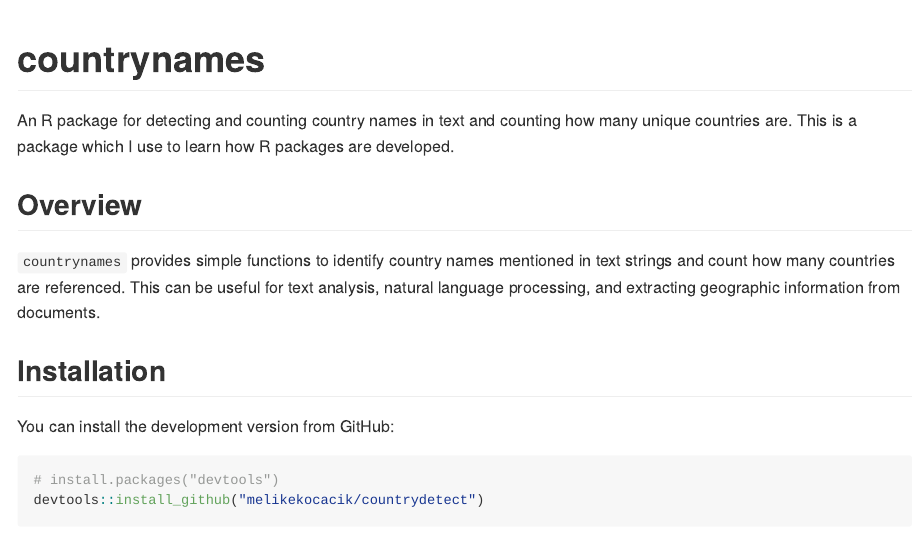
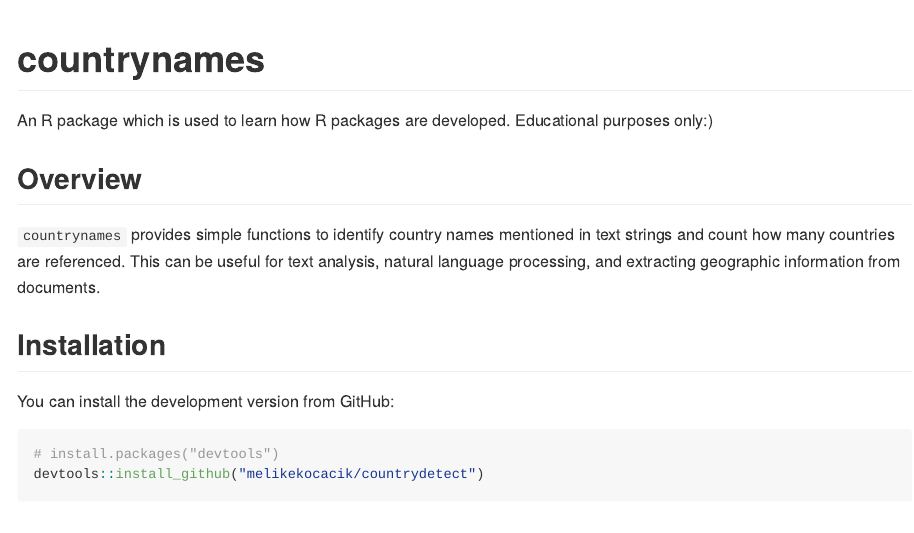
Before and after one commit to melikekocacik/countrynames, an R Markdown document (README.Rmd): the page in a window 1100 px wide, from its top. The pictures show the output file README.md that the author committed with the source, drawn offline in the style of GitHub.

Commit message:
Updated README.

```diff
--- a/README.Rmd
+++ b/README.Rmd
@@ -18,7 +18,7 @@ knitr::opts_chunk$set(
 <!-- badges: start -->
 <!-- badges: end -->
 
-An R package for detecting and counting country names in text and counting how many unique countries are. This is a package which I use to learn how R packages are developed.
+An R package which is used to learn how R packages are developed. Educational purposes only:)
 
 ## Overview
 
```
Also changed, not shown: README.md.
